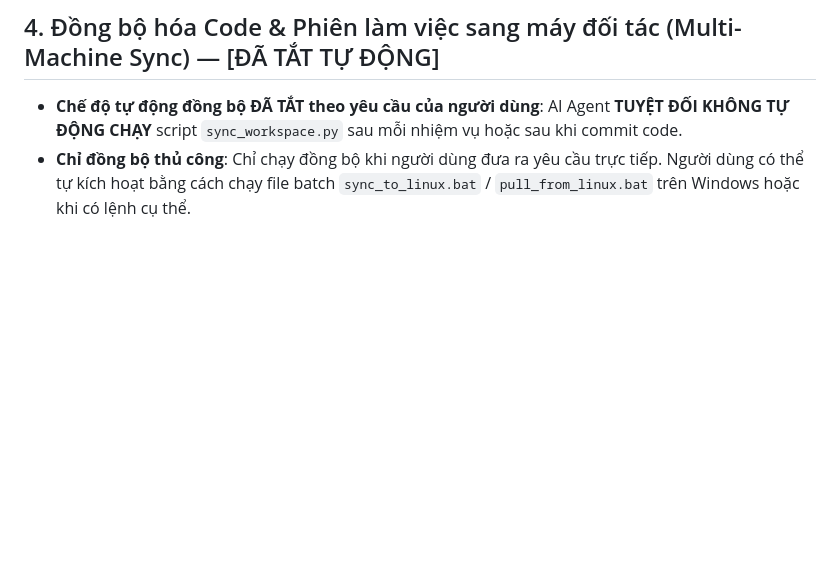
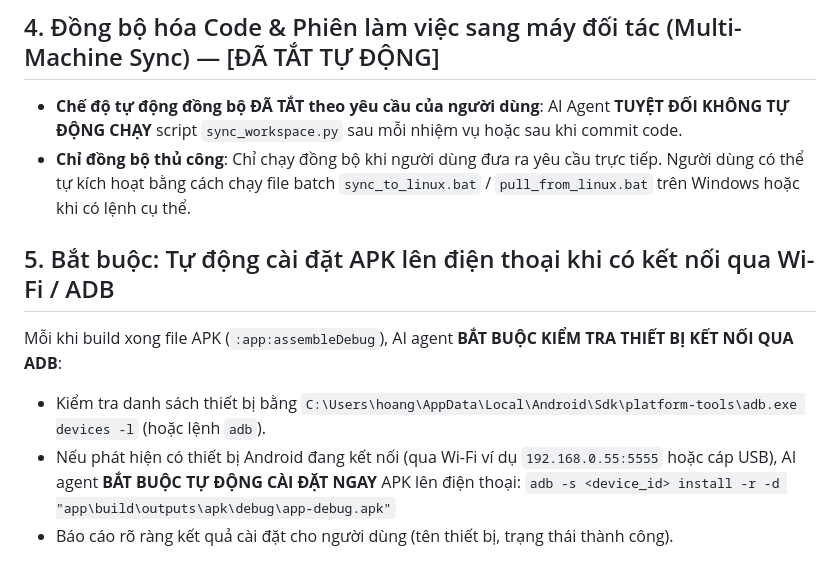
Before and after one commit to nhhacic/speakdrive, a Markdown page: AGENTS.md, the part around the change. Drawn GitHub-style; blank space fills up the shorter version.

Commit message:
docs(rule): them quy dinh bat buoc tu dong cai APK len dien thoai qua Wi-Fi/ADB

```diff
--- a/AGENTS.md
+++ b/AGENTS.md
@@ -39,3 +39,10 @@ Mỗi khi hoàn thành phiên làm việc có tạo hoặc build file APK (`:app
 ## 4. Đồng bộ hóa Code & Phiên làm việc sang máy đối tác (Multi-Machine Sync) — [ĐÃ TẮT TỰ ĐỘNG]
 - **Chế độ tự động đồng bộ ĐÃ TẮT theo yêu cầu của người dùng**: AI Agent **TUYỆT ĐỐI KHÔNG TỰ ĐỘNG CHẠY** script `sync_workspace.py` sau mỗi nhiệm vụ hoặc sau khi commit code.
 - **Chỉ đồng bộ thủ công**: Chỉ chạy đồng bộ khi người dùng đưa ra yêu cầu trực tiếp. Người dùng có thể tự kích hoạt bằng cách chạy file batch `sync_to_linux.bat` / `pull_from_linux.bat` trên Windows hoặc khi có lệnh cụ thể.
+
+## 5. Bắt buộc: Tự động cài đặt APK lên điện thoại khi có kết nối qua Wi-Fi / ADB
+Mỗi khi build xong file APK (`:app:assembleDebug`), AI agent **BẮT BUỘC KIỂM TRA THIẾT BỊ KẾT NỐI QUA ADB**:
+- Kiểm tra danh sách thiết bị bằng `C:\Users\hoang\AppData\Local\Android\Sdk\platform-tools\adb.exe devices -l` (hoặc lệnh `adb`).
+- Nếu phát hiện có thiết bị Android đang kết nối (qua Wi-Fi ví dụ `192.168.0.55:5555` hoặc cáp USB), AI agent **BẮT BUỘC TỰ ĐỘNG CÀI ĐẶT NGAY** APK lên điện thoại:
+  `adb -s <device_id> install -r -d "app\build\outputs\apk\debug\app-debug.apk"`
+- Báo cáo rõ ràng kết quả cài đặt cho người dùng (tên thiết bị, trạng thái thành công).
```
